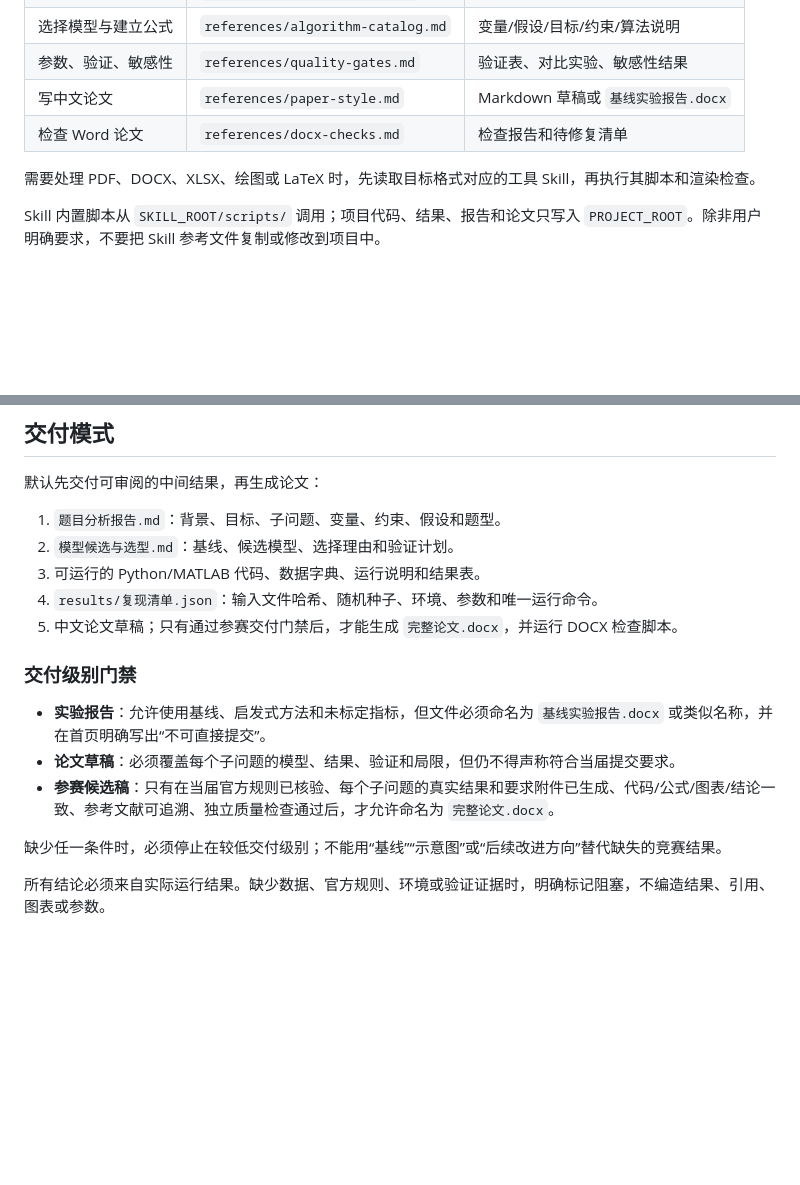
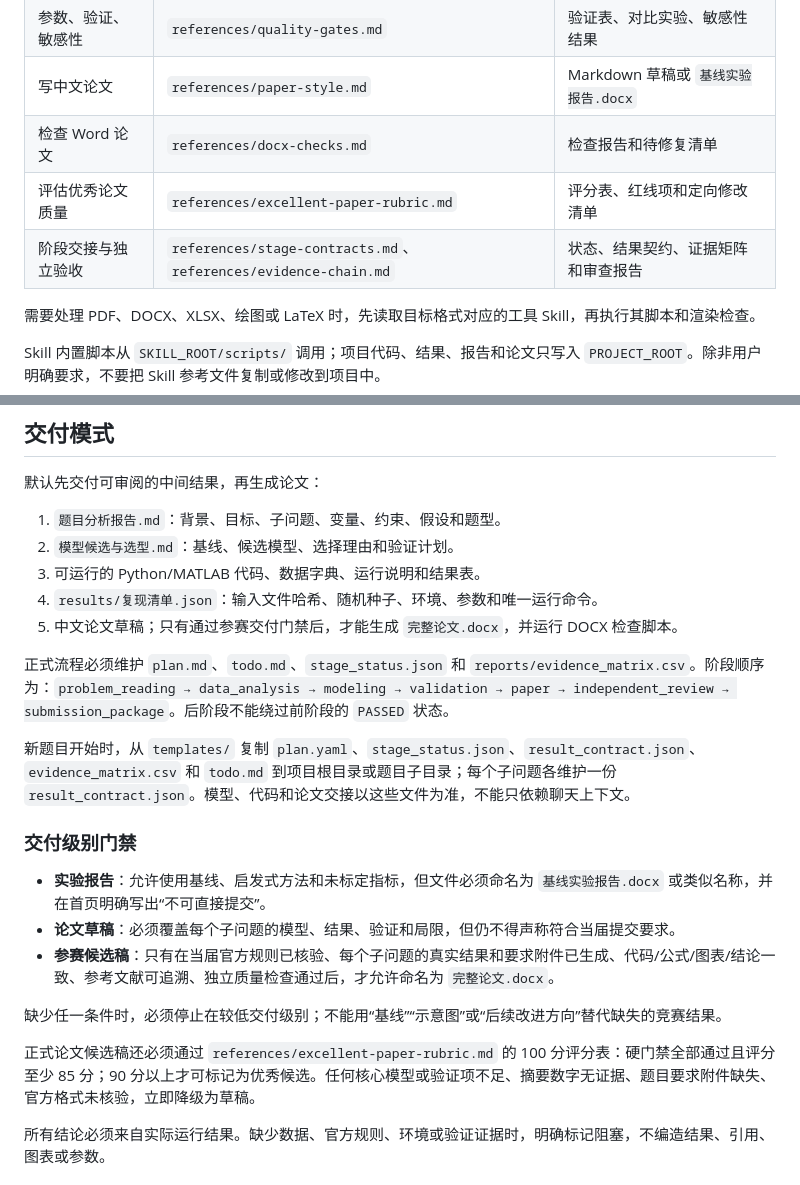
Before and after one commit to woai66/graduate-math-modeling, a Markdown page: skills/huawei-math-modeling/SKILL.md, 2 parts joined by grey strips. Drawn GitHub-style; blank space fills up the shorter version.

Commit message:
feat: 强化研赛论文质量门禁

```diff
--- a/skills/huawei-math-modeling/SKILL.md
+++ b/skills/huawei-math-modeling/SKILL.md
@@ -28,6 +28,8 @@ metadata:
 | 参数、验证、敏感性 | `references/quality-gates.md` | 验证表、对比实验、敏感性结果 |
 | 写中文论文 | `references/paper-style.md` | Markdown 草稿或 `基线实验报告.docx` |
 | 检查 Word 论文 | `references/docx-checks.md` | 检查报告和待修复清单 |
+| 评估优秀论文质量 | `references/excellent-paper-rubric.md` | 评分表、红线项和定向修改清单 |
+| 阶段交接与独立验收 | `references/stage-contracts.md`、`references/evidence-chain.md` | 状态、结果契约、证据矩阵和审查报告 |
 
 需要处理 PDF、DOCX、XLSX、绘图或 LaTeX 时，先读取目标格式对应的工具 Skill，再执行其脚本和渲染检查。
 
@@ -62,6 +64,10 @@ Skill 内置脚本从 `SKILL_ROOT/scripts/` 调用；项目代码、结果、报
 4. `results/复现清单.json`：输入文件哈希、随机种子、环境、参数和唯一运行命令。
 5. 中文论文草稿；只有通过参赛交付门禁后，才能生成 `完整论文.docx`，并运行 DOCX 检查脚本。
 
+正式流程必须维护 `plan.md`、`todo.md`、`stage_status.json` 和 `reports/evidence_matrix.csv`。阶段顺序为：`problem_reading → data_analysis → modeling → validation → paper → independent_review → submission_package`。后阶段不能绕过前阶段的 `PASSED` 状态。
+
+新题目开始时，从 `templates/` 复制 `plan.yaml`、`stage_status.json`、`result_contract.json`、`evidence_matrix.csv` 和 `todo.md` 到项目根目录或题目子目录；每个子问题各维护一份 `result_contract.json`。模型、代码和论文交接以这些文件为准，不能只依赖聊天上下文。
+
 ### 交付级别门禁
 
 - **实验报告**：允许使用基线、启发式方法和未标定指标，但文件必须命名为 `基线实验报告.docx` 或类似名称，并在首页明确写出“不可直接提交”。
@@ -69,6 +75,8 @@ Skill 内置脚本从 `SKILL_ROOT/scripts/` 调用；项目代码、结果、报
 - **参赛候选稿**：只有在当届官方规则已核验、每个子问题的真实结果和要求附件已生成、代码/公式/图表/结论一致、参考文献可追溯、独立质量检查通过后，才允许命名为 `完整论文.docx`。
 
 缺少任一条件时，必须停止在较低交付级别；不能用“基线”“示意图”或“后续改进方向”替代缺失的竞赛结果。
+
+正式论文候选稿还必须通过 `references/excellent-paper-rubric.md` 的 100 分评分表：硬门禁全部通过且评分至少 85 分；90 分以上才可标记为优秀候选。任何核心模型或验证项不足、摘要数字无证据、题目要求附件缺失、官方格式未核验，立即降级为草稿。
 
 所有结论必须来自实际运行结果。缺少数据、官方规则、环境或验证证据时，明确标记阻塞，不编造结果、引用、图表或参数。
 
```
